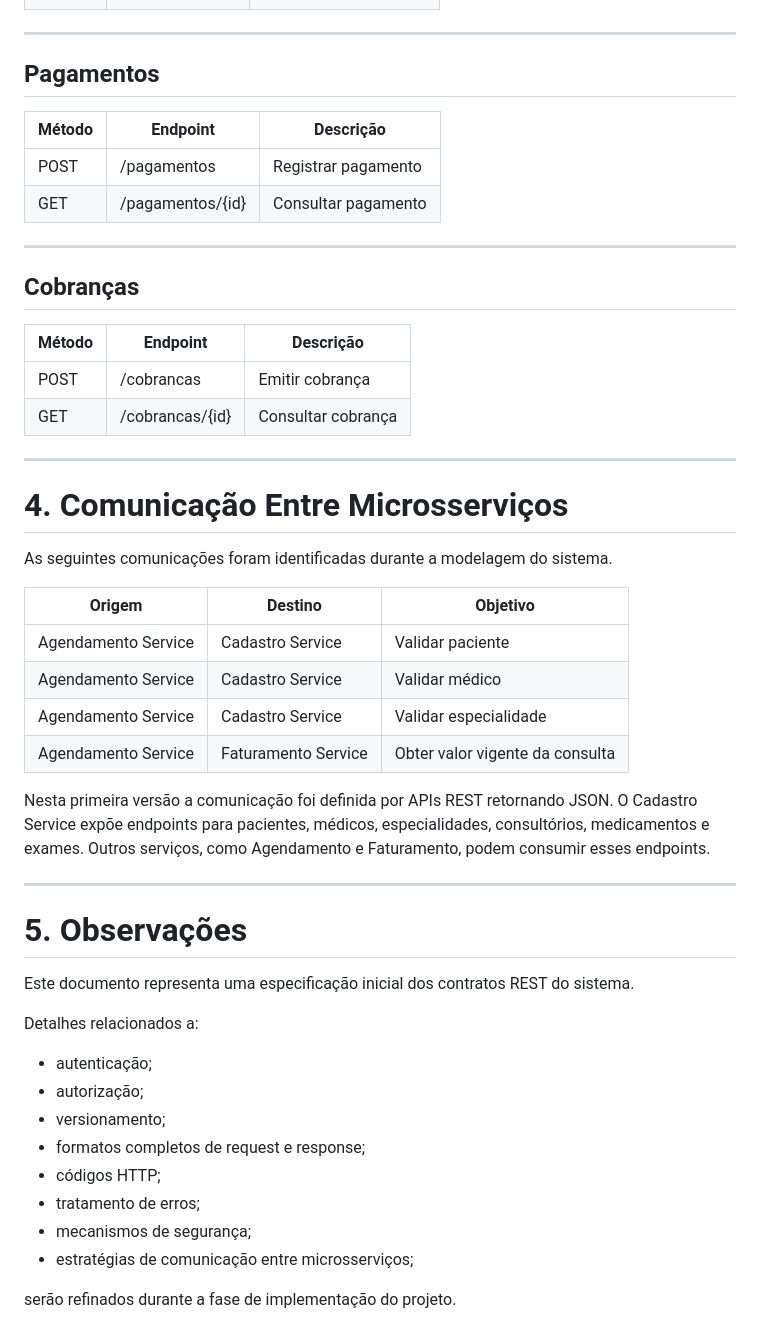
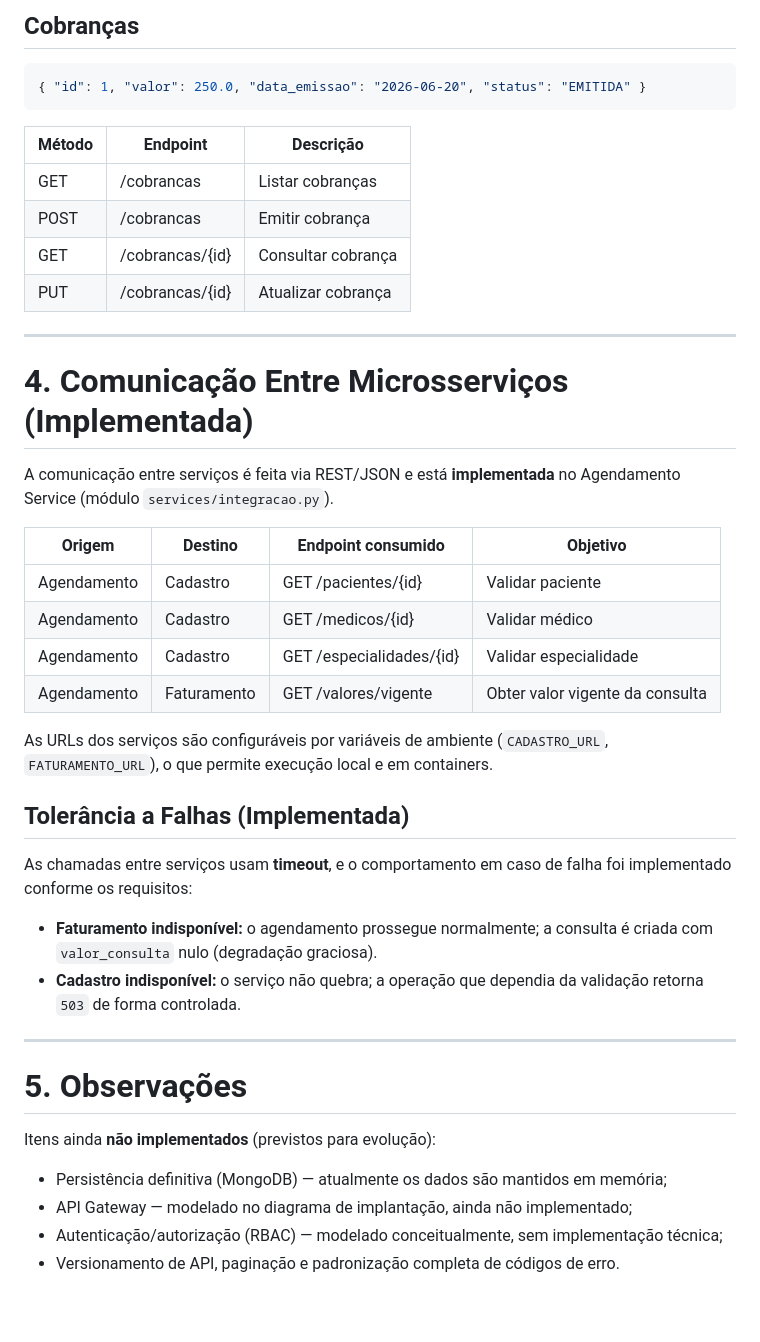
Before and after one commit to kaiosantos1/trabalho-APS, a Markdown page: docs/Arquitetura/api-contracts.md, the part around one of its changes. GitHub-like rendering.

````diff
--- a/docs/Arquitetura/api-contracts.md
+++ b/docs/Arquitetura/api-contracts.md
@@ -238,52 +255,51 @@ Responsável pela gestão financeira da clínica.
+## Cobranças
+
+```json
+{ "id": 1, "valor": 250.0, "data_emissao": "2026-06-20", "status": "EMITIDA" }
+```
+
+| Método | Endpoint        | Descrição          |
+| ------ | --------------- | ------------------ |
+| GET    | /cobrancas      | Listar cobranças   |
+| POST   | /cobrancas      | Emitir cobrança    |
+| GET    | /cobrancas/{id} | Consultar cobrança |
+| PUT    | /cobrancas/{id} | Atualizar cobrança |
 
 ---
 
-## Pagamentos
+# 4. Comunicação Entre Microsserviços (Implementada)
 
-| Método | Endpoint         | Descrição           |
-| ------ | ---------------- | ------------------- |
-| POST   | /pagamentos      | Registrar pagamento |
-| GET    | /pagamentos/{id} | Consultar pagamento |
+A comunicação entre serviços é feita via REST/JSON e está **implementada** no
+Agendamento Service (módulo `services/integracao.py`).
 
----
+| Origem      | Destino     | Endpoint consumido          | Objetivo                        |
+| ----------- | ----------- | --------------------------- | ------------------------------- |
+| Agendamento | Cadastro    | GET /pacientes/{id}         | Validar paciente                |
+| Agendamento | Cadastro    | GET /medicos/{id}           | Validar médico                  |
+| Agendamento | Cadastro    | GET /especialidades/{id}    | Validar especialidade           |
+| Agendamento | Faturamento | GET /valores/vigente        | Obter valor vigente da consulta |
 
-## Cobranças
+As URLs dos serviços são configuráveis por variáveis de ambiente
+(`CADASTRO_URL`, `FATURAMENTO_URL`), o que permite execução local e em containers.
 
-| Método | Endpoint        | Descrição          |
-| ------ | --------------- | ------------------ |
-| POST   | /cobrancas      | Emitir cobrança    |
-| GET    | /cobrancas/{id} | Consultar cobrança |
+## Tolerância a Falhas (Implementada)
 
----
+As chamadas entre serviços usam **timeout**, e o comportamento em caso de falha
+foi implementado conforme os requisitos:
 
-# 4. Comunicação Entre Microsserviços
-
-As seguintes comunicações foram identificadas durante a modelagem do sistema.
-
-| Origem              | Destino             | Objetivo                        |
-| ------------------- | ------------------- | ------------------------------- |
-| Agendamento Service | Cadastro Service    | Validar paciente                |
-| Agendamento Service | Cadastro Service    | Validar médico                  |
-| Agendamento Service | Cadastro Service    | Validar especialidade           |
-| Agendamento Service | Faturamento Service | Obter valor vigente da consulta |
-
-Nesta primeira versão a comunicação foi definida por APIs REST retornando JSON. O Cadastro Service expõe endpoints para pacientes, médicos, especialidades, consultórios, medicamentos e exames. Outros serviços, como Agendamento e Faturamento, podem consumir esses endpoints.
+- **Faturamento indisponível:** o agendamento prossegue normalmente; a consulta é
+  criada com `valor_consulta` nulo (degradação graciosa).
+- **Cadastro indisponível:** o serviço não quebra; a operação que dependia da
+  validação retorna `503` de forma controlada.
 
 ---
 
 # 5. Observações
 
-Este documento representa uma especificação inicial dos contratos REST do sistema.
+Itens ainda **não implementados** (previstos para evolução):
 
-Detalhes relacionados a:
-
-* autenticação;
-* autorização;
-* versionamento;
-* formatos completos de request e response;
-* códigos HTTP;
-* tratamento de erros;
-* mecanismos de segurança;
-* estratégias de comunicação entre microsserviços;
-
-serão refinados durante a fase de implementação do projeto.
+- Persistência definitiva (MongoDB) — atualmente os dados são mantidos em memória;
+- API Gateway — modelado no diagrama de implantação, ainda não implementado;
+- Autenticação/autorização (RBAC) — modelado conceitualmente, sem implementação
+  técnica;
+- Versionamento de API, paginação e padronização completa de códigos de erro.
````
Also changed, not shown: other parts of docs/Arquitetura/api-contracts.md (+117 -100 lines).
